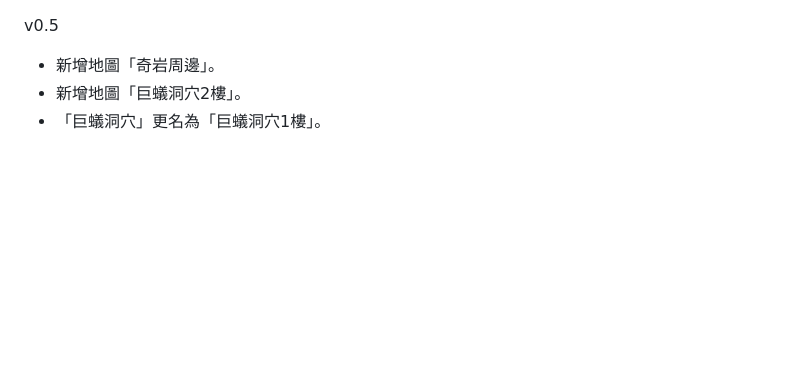
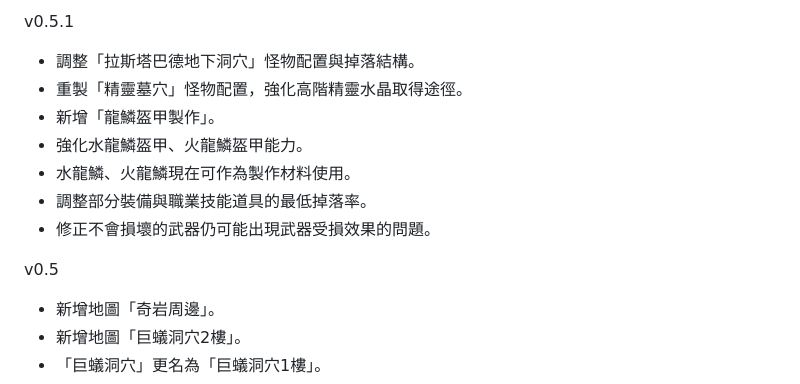
Before and after one commit to DickleDD/idle_v0.1_dickle, a Markdown page: README.md, the part around the change. Drawn GitHub-style; blank space fills up the shorter version.

```diff
--- a/README.md
+++ b/README.md
@@ -1,3 +1,12 @@
+v0.5.1
+* 調整「拉斯塔巴德地下洞穴」怪物配置與掉落結構。
+* 重製「精靈墓穴」怪物配置，強化高階精靈水晶取得途徑。
+* 新增「龍鱗盔甲製作」。
+* 強化水龍鱗盔甲、火龍鱗盔甲能力。
+* 水龍鱗、火龍鱗現在可作為製作材料使用。
+* 調整部分裝備與職業技能道具的最低掉落率。
+* 修正不會損壞的武器仍可能出現武器受損效果的問題。
+
 v0.5
 * 新增地圖「奇岩周邊」。
 * 新增地圖「巨蟻洞穴2樓」。
```
